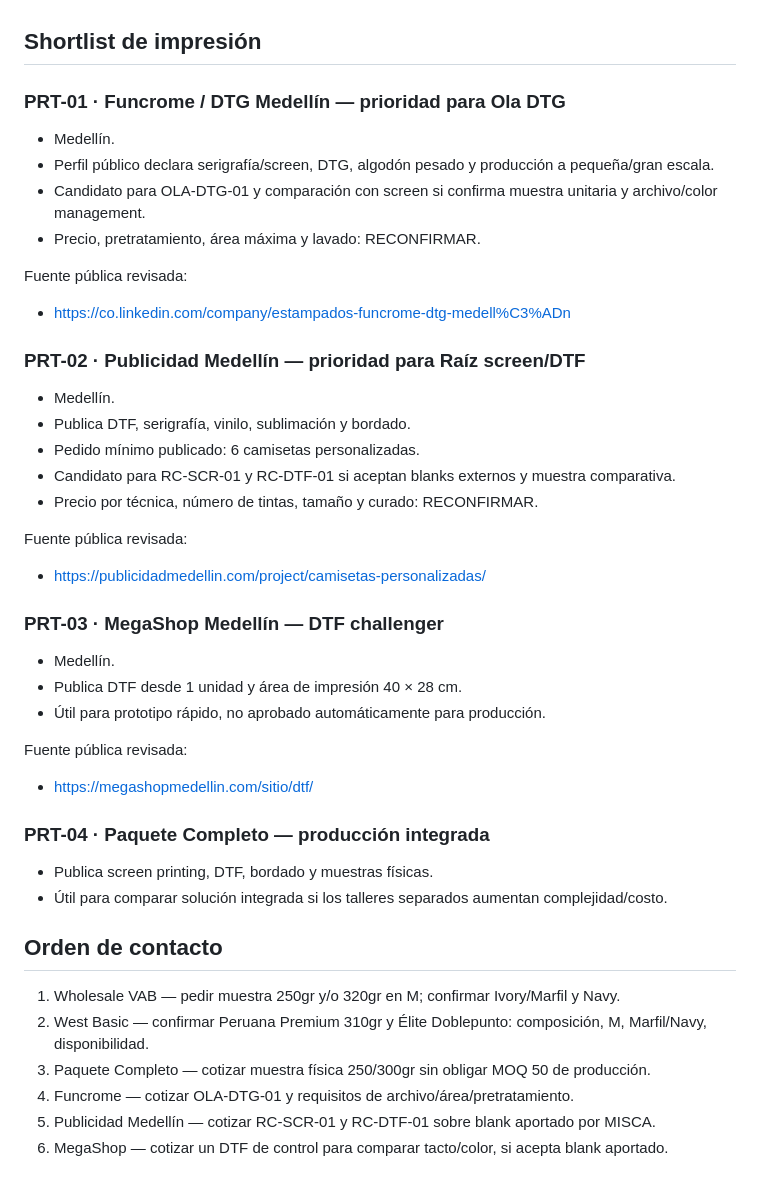
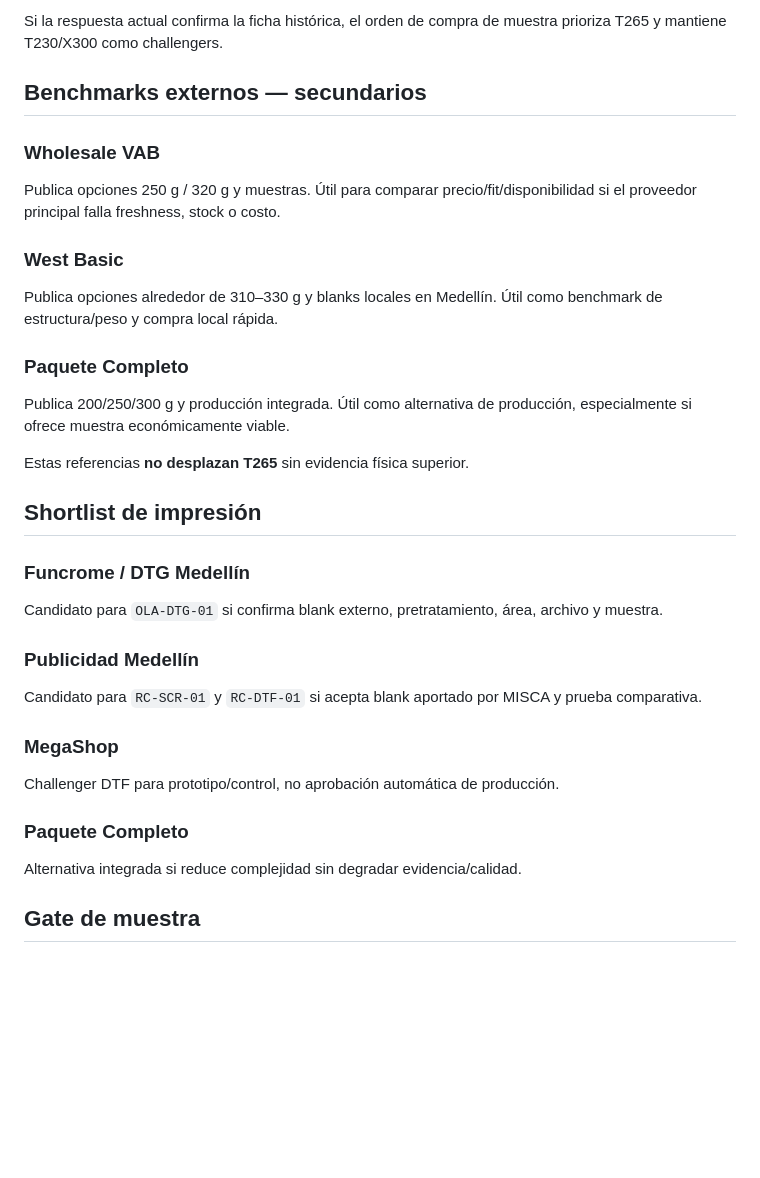
Before and after one commit to arendon7/misca-shopify, a Markdown page: docs/PRODUCT_READY_SUPPLIER_SHORTLIST_V1.md, the part around one of its changes. Drawn GitHub-style; blank space fills up the shorter version.

Commit message:
docs: restore shared supplier catalog as primary blank hypothesis

```diff
--- a/docs/PRODUCT_READY_SUPPLIER_SHORTLIST_V1.md
+++ b/docs/PRODUCT_READY_SUPPLIER_SHORTLIST_V1.md
@@ -65,43 +74,31 @@ Fuente pública revisada:
+Si la respuesta actual confirma la ficha histórica, el orden de compra de muestra prioriza T265 y mantiene T230/X300 como challengers.
+
+## Benchmarks externos — secundarios
+
+### Wholesale VAB
+Publica opciones 250 g / 320 g y muestras. Útil para comparar precio/fit/disponibilidad si el proveedor principal falla freshness, stock o costo.
+
+### West Basic
+Publica opciones alrededor de 310–330 g y blanks locales en Medellín. Útil como benchmark de estructura/peso y compra local rápida.
+
+### Paquete Completo
+Publica 200/250/300 g y producción integrada. Útil como alternativa de producción, especialmente si ofrece muestra económicamente viable.
+
+Estas referencias **no desplazan T265** sin evidencia física superior.
 
 ## Shortlist de impresión
 
-### PRT-01 · Funcrome / DTG Medellín — prioridad para Ola DTG
-- Medellín.
-- Perfil público declara serigrafía/screen, DTG, algodón pesado y producción a pequeña/gran escala.
-- Candidato para OLA-DTG-01 y comparación con screen si confirma muestra unitaria y archivo/color management.
-- Precio, pretratamiento, área máxima y lavado: RECONFIRMAR.
+### Funcrome / DTG Medellín
+Candidato para `OLA-DTG-01` si confirma blank externo, pretratamiento, área, archivo y muestra.
 
-Fuente pública revisada:
-- https://co.linkedin.com/company/estampados-funcrome-dtg-medell%C3%ADn
+### Publicidad Medellín
+Candidato para `RC-SCR-01` y `RC-DTF-01` si acepta blank aportado por MISCA y prueba comparativa.
 
-### PRT-02 · Publicidad Medellín — prioridad para Raíz screen/DTF
-- Medellín.
-- Publica DTF, serigrafía, vinilo, sublimación y bordado.
-- Pedido mínimo publicado: 6 camisetas personalizadas.
-- Candidato para RC-SCR-01 y RC-DTF-01 si aceptan blanks externos y muestra comparativa.
-- Precio por técnica, número de tintas, tamaño y curado: RECONFIRMAR.
+### MegaShop
+Challenger DTF para prototipo/control, no aprobación automática de producción.
 
-Fuente pública revisada:
-- https://publicidadmedellin.com/project/camisetas-personalizadas/
+### Paquete Completo
+Alternativa integrada si reduce complejidad sin degradar evidencia/calidad.
 
-### PRT-03 · MegaShop Medellín — DTF challenger
-- Medellín.
-- Publica DTF desde 1 unidad y área de impresión 40 × 28 cm.
-- Útil para prototipo rápido, no aprobado automáticamente para producción.
+## Gate de muestra
 
-Fuente pública revisada:
-- https://megashopmedellin.com/sitio/dtf/
-
-### PRT-04 · Paquete Completo — producción integrada
-- Publica screen printing, DTF, bordado y muestras físicas.
-- Útil para comparar solución integrada si los talleres separados aumentan complejidad/costo.
-
-## Orden de contacto
-
-1. Wholesale VAB — pedir muestra 250gr y/o 320gr en M; confirmar Ivory/Marfil y Navy.
-2. West Basic — confirmar Peruana Premium 310gr y Élite Doblepunto: composición, M, Marfil/Navy, disponibilidad.
-3. Paquete Completo — cotizar muestra física 250/300gr sin obligar MOQ 50 de producción.
-4. Funcrome — cotizar OLA-DTG-01 y requisitos de archivo/área/pretratamiento.
-5. Publicidad Medellín — cotizar RC-SCR-01 y RC-DTF-01 sobre blank aportado por MISCA.
-6. MegaShop — cotizar un DTF de control para comparar tacto/color, si acepta blank aportado.
-
```
Also changed, not shown: other parts of docs/PRODUCT_READY_SUPPLIER_SHORTLIST_V1.md (+67 -86 lines).
